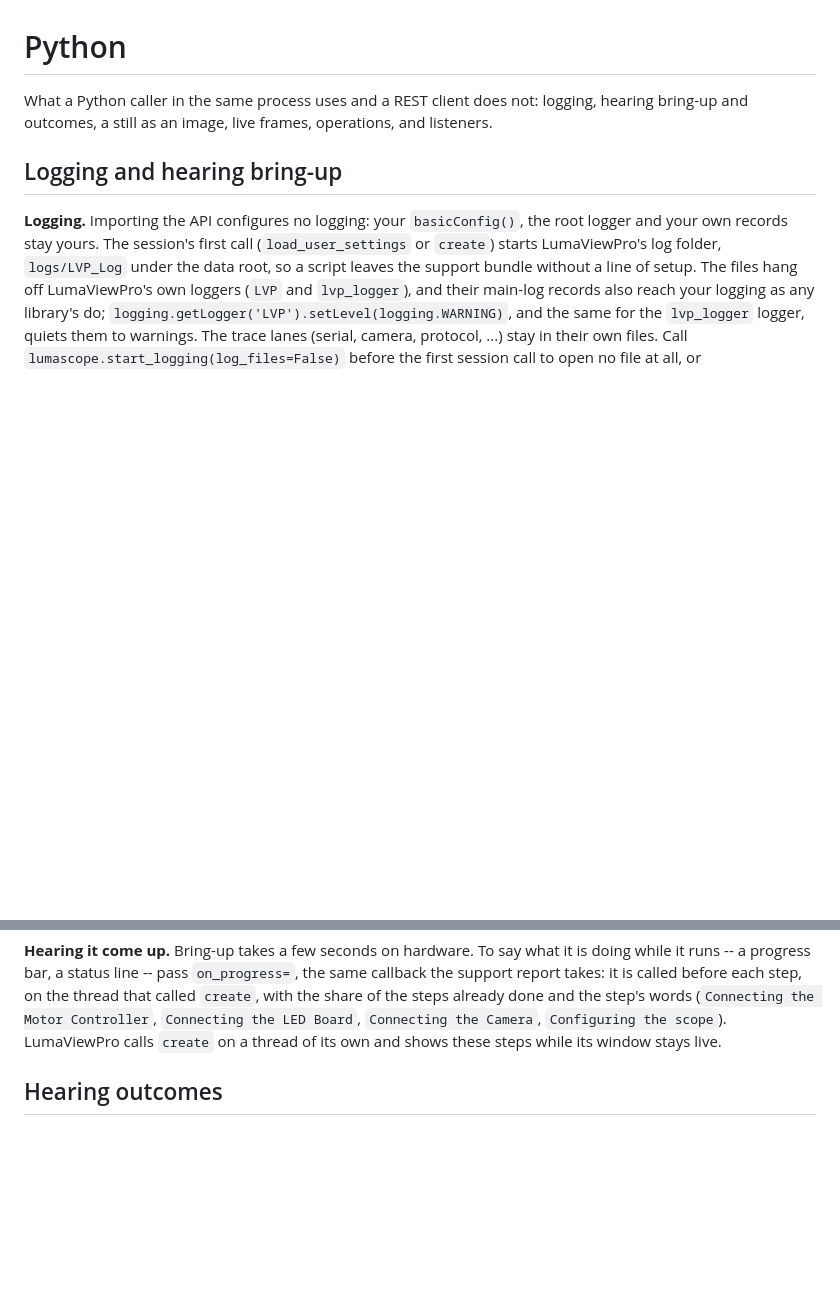
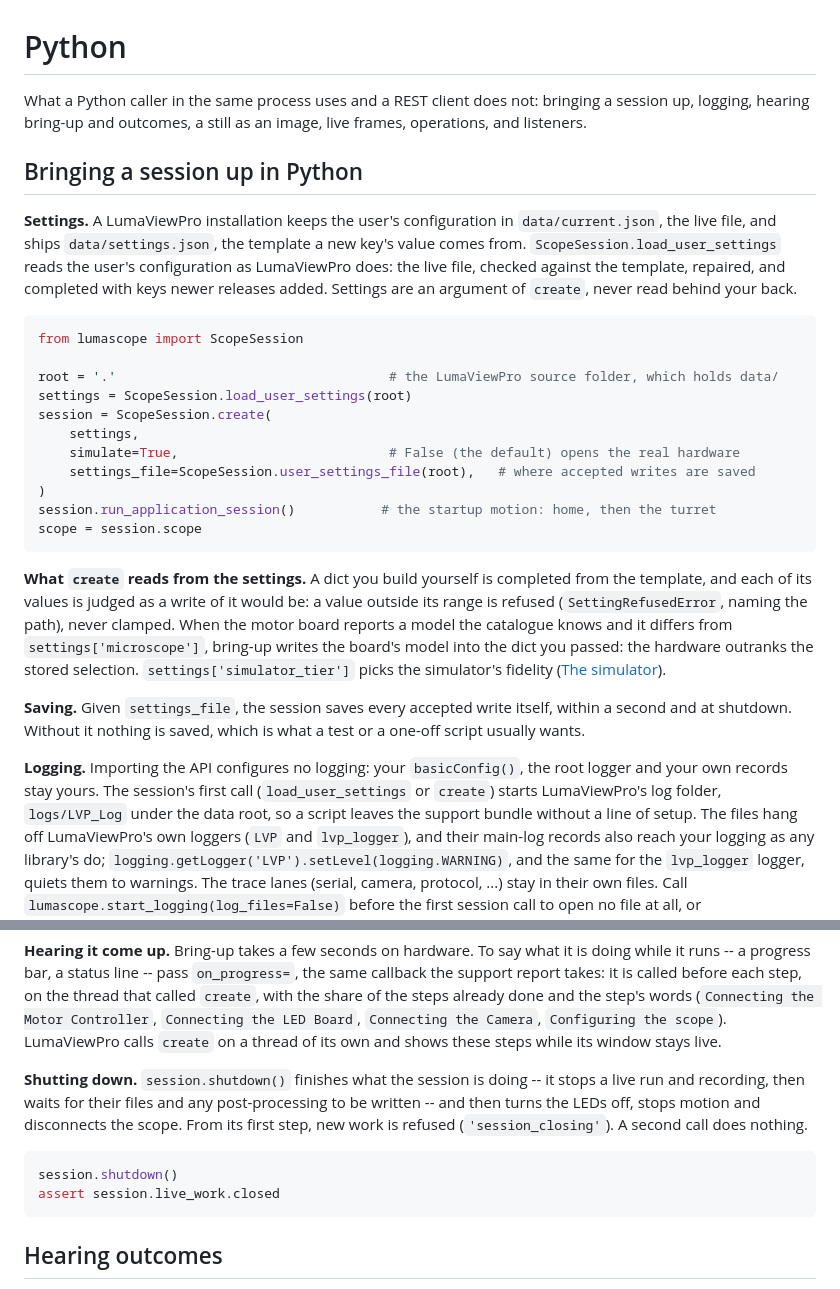
Before and after one commit to EtalumaSupport/LumaViewPro, a Markdown page: docs/guide/python.md, 2 parts joined by grey strips. GitHub-like rendering; blank space fills up the shorter version.

````diff
--- a/docs/guide/python.md
+++ b/docs/guide/python.md
@@ -1,8 +1,42 @@
 # Python
 
-What a Python caller in the same process uses and a REST client does not: logging, hearing bring-up and outcomes, a still as an image, live frames, operations, and listeners.
+What a Python caller in the same process uses and a REST client does not: bringing a session up, logging, hearing bring-up and outcomes, a still as an image, live frames, operations, and listeners.
 
-## Logging and hearing bring-up
+## Bringing a session up in Python
+
+**Settings.** A LumaViewPro installation keeps the user's configuration in
+`data/current.json`, the live file, and ships `data/settings.json`, the template
+a new key's value comes from. `ScopeSession.load_user_settings` reads the user's
+configuration as LumaViewPro does: the live file, checked against the template,
+repaired, and completed with keys newer releases added. Settings are an argument
+of `create`, never read behind your back.
+
+```python
+from lumascope import ScopeSession
+
+root = '.'                                   # the LumaViewPro source folder, which holds data/
+settings = ScopeSession.load_user_settings(root)
+session = ScopeSession.create(
+    settings,
+    simulate=True,                           # False (the default) opens the real hardware
+    settings_file=ScopeSession.user_settings_file(root),   # where accepted writes are saved
+)
+session.run_application_session()           # the startup motion: home, then the turret
+scope = session.scope
+```
+
+**What `create` reads from the settings.** A dict you build yourself is
+completed from the template, and each of its values is judged as a write of it
+would be: a value outside its range is refused (`SettingRefusedError`, naming
+the path), never clamped. When the motor board reports a model the catalogue
+knows and it differs from `settings['microscope']`, bring-up writes the board's
+model into the dict you passed: the hardware outranks the stored selection.
+`settings['simulator_tier']` picks the simulator's fidelity
+([The simulator](simulator.md#the-simulator)).
+
+**Saving.** Given `settings_file`, the session saves every accepted write
+itself, within a second and at shutdown. Without it nothing is saved, which is
+what a test or a one-off script usually wants.
 
 **Logging.** Importing the API configures no logging: your `basicConfig()`,
 the root logger and your own records stay yours. The session's first call
@@ -39,6 +73,17 @@ steps already done and the step's words (`Connecting the Motor Controller`,
 `Connecting the LED Board`, `Connecting the Camera`, `Configuring the scope`).
 LumaViewPro calls `create` on a thread of its own and shows these steps while
 its window stays live.
+
+**Shutting down.** `session.shutdown()` finishes what the session is doing --
+it stops a live run and recording, then waits for their files and any
+post-processing to be written -- and then turns the LEDs off, stops motion and
+disconnects the scope. From its first step, new work is refused
+(`'session_closing'`). A second call does nothing.
+
+```python
+session.shutdown()
+assert session.live_work.closed
+```
 
 ## Hearing outcomes
 
````
Also changed, not shown: docs/guide/concepts.md (+145 -134 lines).
